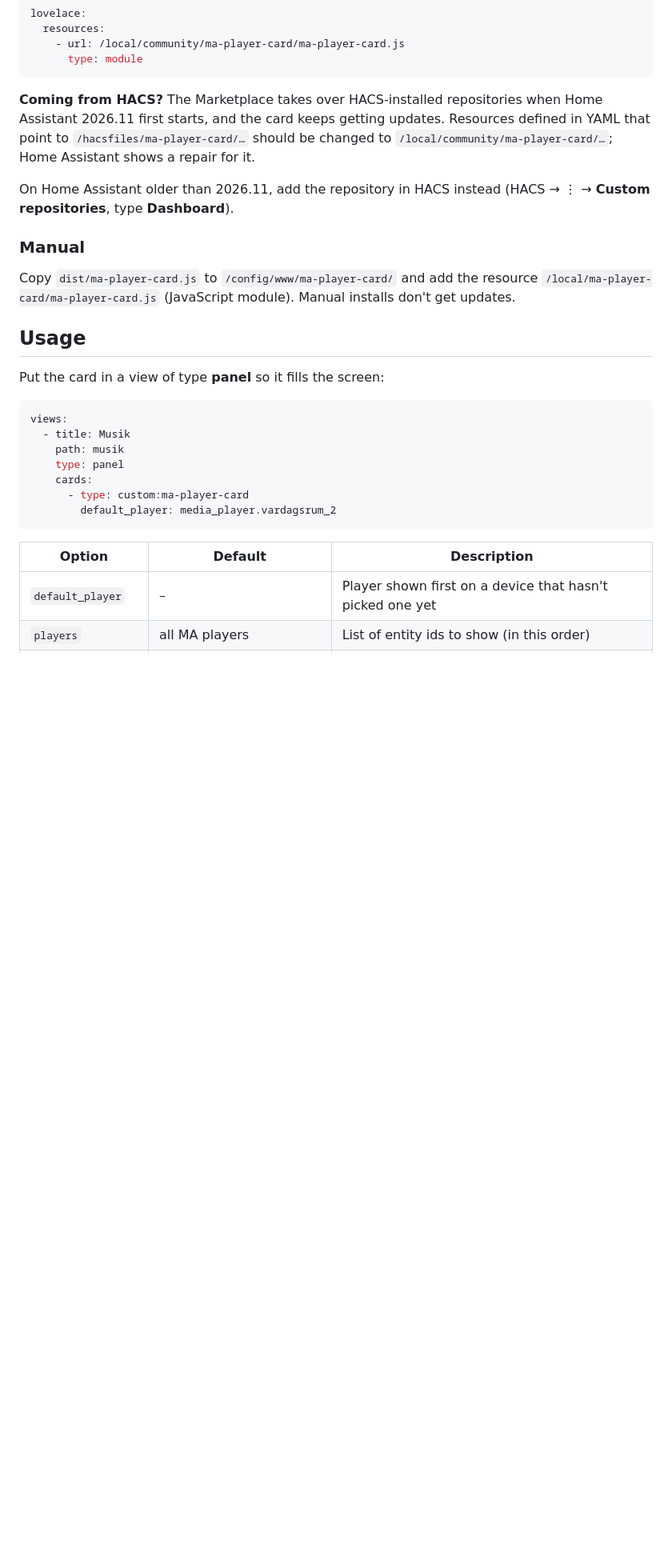
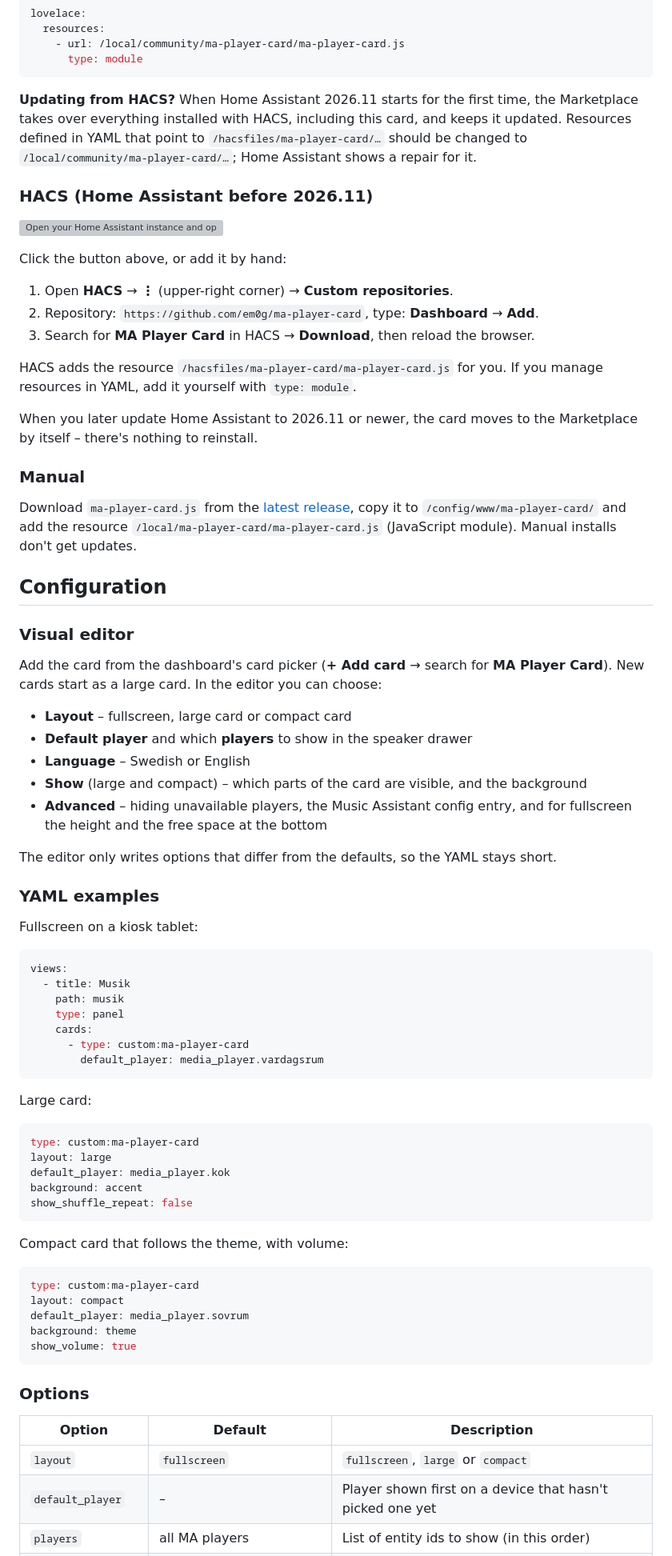
Before and after one commit to em0g/ma-player-card, a Markdown page: README.md, the part around one of its changes. Shown at 80% size. Drawn GitHub-style; blank space fills up the shorter version; grey boxes are pictures that could not be loaded.

````diff
--- a/README.md
+++ b/README.md
@@ -43,21 +86,52 @@ lovelace:
       type: module
 ```
 
-**Coming from HACS?** The Marketplace takes over HACS-installed repositories when Home Assistant
-2026.11 first starts, and the card keeps getting updates. Resources defined in YAML that point to
-`/hacsfiles/ma-player-card/…` should be changed to `/local/community/ma-player-card/…`;
-Home Assistant shows a repair for it.
+**Updating from HACS?** When Home Assistant 2026.11 starts for the first time, the Marketplace
+takes over everything installed with HACS, including this card, and keeps it updated. Resources
+defined in YAML that point to `/hacsfiles/ma-player-card/…` should be changed to
+`/local/community/ma-player-card/…`; Home Assistant shows a repair for it.
 
-On Home Assistant older than 2026.11, add the repository in HACS instead
-(HACS → ⋮ → **Custom repositories**, type **Dashboard**).
+### HACS (Home Assistant before 2026.11)
+
+[![Open your Home Assistant instance and open a repository inside the Home Assistant Community Store.](https://my.home-assistant.io/badges/hacs_repository.svg)](https://my.home-assistant.io/redirect/hacs_repository/?owner=em0g&repository=ma-player-card&category=plugin)
+
+Click the button above, or add it by hand:
+
+1. Open **HACS** → **⋮** (upper-right corner) → **Custom repositories**.
+2. Repository: `https://github.com/em0g/ma-player-card`, type: **Dashboard** → **Add**.
+3. Search for **MA Player Card** in HACS → **Download**, then reload the browser.
+
+HACS adds the resource `/hacsfiles/ma-player-card/ma-player-card.js` for you. If you manage
+resources in YAML, add it yourself with `type: module`.
+
+When you later update Home Assistant to 2026.11 or newer, the card moves to the Marketplace by
+itself – there's nothing to reinstall.
 
 ### Manual
-Copy `dist/ma-player-card.js` to `/config/www/ma-player-card/` and add the resource
-`/local/ma-player-card/ma-player-card.js` (JavaScript module). Manual installs don't get updates.
 
-## Usage
+Download `ma-player-card.js` from the [latest release](https://github.com/em0g/ma-player-card/releases/latest),
+copy it to `/config/www/ma-player-card/` and add the resource `/local/ma-player-card/ma-player-card.js`
+(JavaScript module). Manual installs don't get updates.
 
-Put the card in a view of type **panel** so it fills the screen:
+## Configuration
+
+### Visual editor
+
+Add the card from the dashboard's card picker (**+ Add card** → search for **MA Player Card**).
+New cards start as a large card. In the editor you can choose:
+
+- **Layout** – fullscreen, large card or compact card
+- **Default player** and which **players** to show in the speaker drawer
+- **Language** – Swedish or English
+- **Show** (large and compact) – which parts of the card are visible, and the background
+- **Advanced** – hiding unavailable players, the Music Assistant config entry, and for fullscreen the
+  height and the free space at the bottom
+
+The editor only writes options that differ from the defaults, so the YAML stays short.
+
+### YAML examples
+
+Fullscreen on a kiosk tablet:
 
 ```yaml
 views:
@@ -66,11 +140,34 @@ views:
     type: panel
     cards:
       - type: custom:ma-player-card
-        default_player: media_player.vardagsrum_2
+        default_player: media_player.vardagsrum
 ```
+
+Large card:
+
+```yaml
+type: custom:ma-player-card
+layout: large
+default_player: media_player.kok
+background: accent
+show_shuffle_repeat: false
+```
+
+Compact card that follows the theme, with volume:
+
+```yaml
+type: custom:ma-player-card
+layout: compact
+default_player: media_player.sovrum
+background: theme
+show_volume: true
+```
+
+### Options
 
 | Option | Default | Description |
 |---|---|---|
+| `layout` | `fullscreen` | `fullscreen`, `large` or `compact` |
 | `default_player` | – | Player shown first on a device that hasn't picked one yet |
 | `players` | all MA players | List of entity ids to show (in this order) |
 | `hide_unavailable` | `true` | Hide unavailable players in the speaker list |
````
Also changed, not shown: other parts of README.md (+70 -30 lines), docs/compact-light.jpg (added), docs/compact.jpg (added), docs/large-variants.jpg (added), docs/popup.jpg (added), 4 other files.
